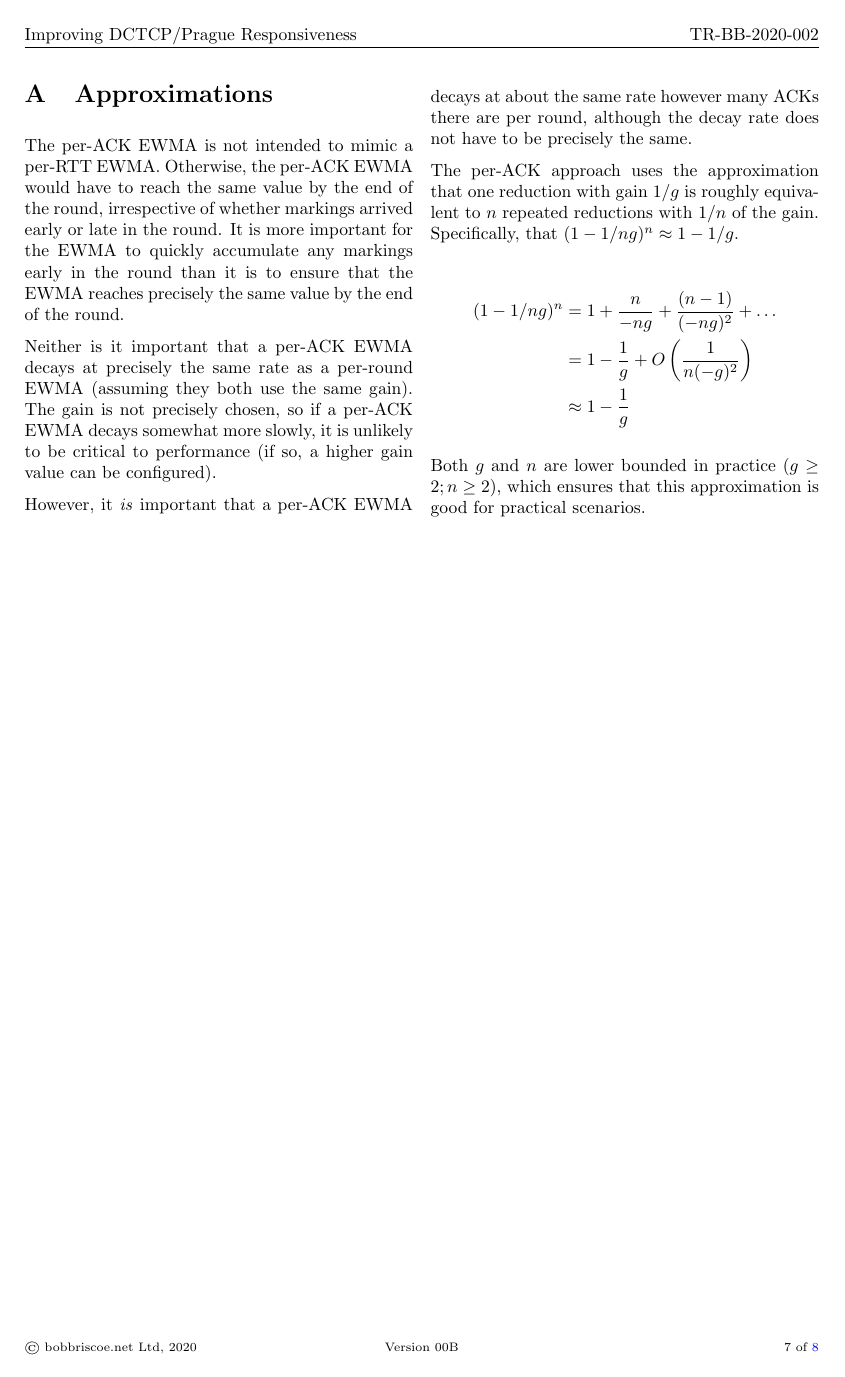
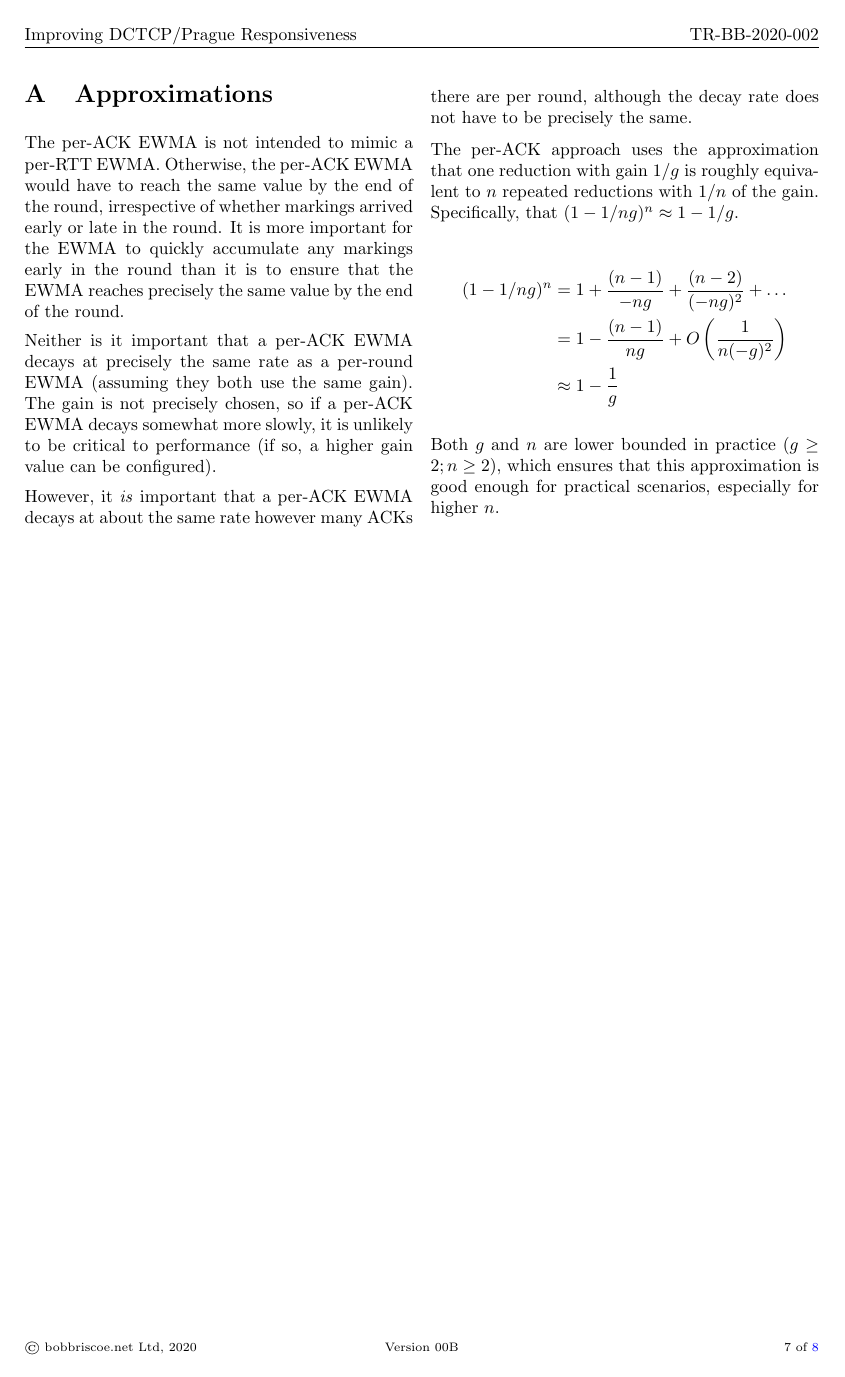
Before and after one commit to goelvidhi/prague-cc, a LaTeX paper (responsiveness/responsiveness_tr.tex, which reads responsiveness/prresp_appx_tr-data.tex): page 7 of 8. Compiled offline with pdfLaTeX.

Commit message:
Corrected approximation formula in appendix

```diff
--- a/responsiveness/prresp_appx_tr-data.tex
+++ b/responsiveness/prresp_appx_tr-data.tex
@@ -25,10 +25,11 @@ is roughly equivalent to \(n\) repeated reductions with \(1/n\) of the gain.
 Specifically, that \((1 - 1/ng)^n \approx 1 - 1/g\).
 
 \begin{align*}
-(1 - 1/ng)^n &=       1 + \frac{n}{-ng} + \frac{(n-1)}{(-ng)^2} + \ldots \\
-             &=       1 - \frac{1}{g} + O\left(\frac{1}{n(-g)^2}\right)\\
+(1 - 1/ng)^n &=       1 + \frac{(n-1)}{-ng} + \frac{(n-2)}{(-ng)^2} + \ldots \\
+             &=       1 - \frac{(n-1)}{ng} + O\left(\frac{1}{n(-g)^2}\right)\\
              &\approx 1 - \frac{1}{g}
 \end{align*}
 
 Both \(g\) and \(n\) are lower bounded in practice (\(g\ge2; n\ge2\)), which
-ensures that this approximation is good for practical scenarios.
+ensures that this approximation is good enough for practical scenarios,
+especially for higher \(n\).
```
Also changed, not shown: responsiveness/responsiveness_tr.pdf.
